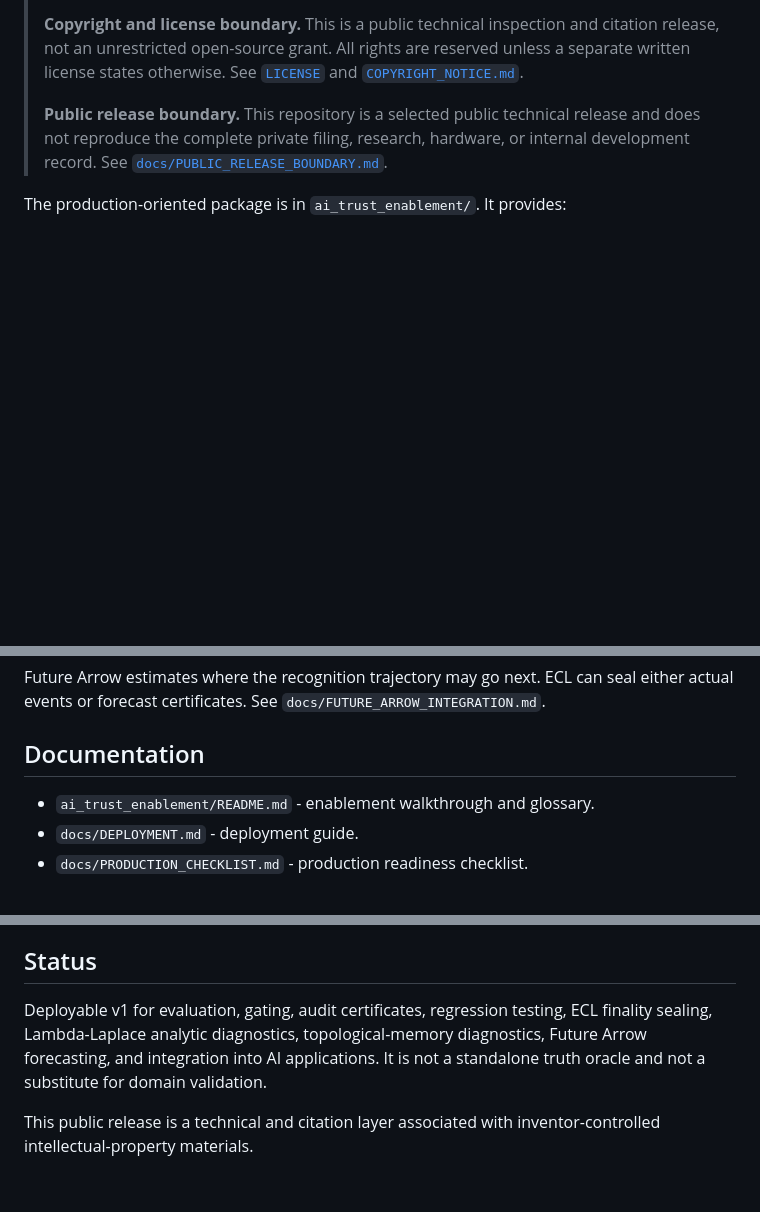
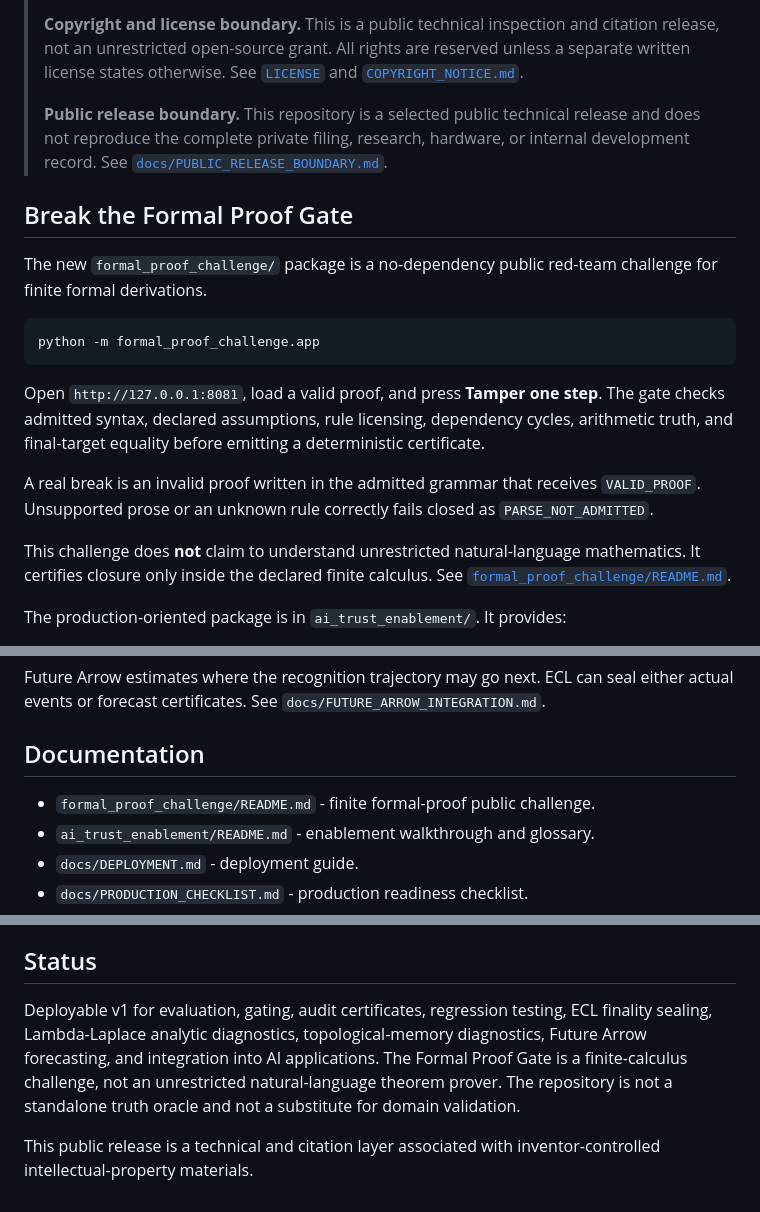
Before and after one commit to Parveen117/Artificial-intelligence, a Markdown page: README.md, 3 parts joined by grey strips. Rendered like a GitHub page; blank space fills up the shorter version.

Commit message:
Document formal proof gate challenge

````diff
--- a/README.md
+++ b/README.md
@@ -9,6 +9,20 @@ This repository contains a deployable AI trust-enablement service for hallucinat
 > **Copyright and license boundary.** This is a public technical inspection and citation release, not an unrestricted open-source grant. All rights are reserved unless a separate written license states otherwise. See [`LICENSE`](LICENSE) and [`COPYRIGHT_NOTICE.md`](COPYRIGHT_NOTICE.md).
 >
 > **Public release boundary.** This repository is a selected public technical release and does not reproduce the complete private filing, research, hardware, or internal development record. See [`docs/PUBLIC_RELEASE_BOUNDARY.md`](docs/PUBLIC_RELEASE_BOUNDARY.md).
+
+## Break the Formal Proof Gate
+
+The new `formal_proof_challenge/` package is a no-dependency public red-team challenge for finite formal derivations.
+
+```bash
+python -m formal_proof_challenge.app
+```
+
+Open `http://127.0.0.1:8081`, load a valid proof, and press **Tamper one step**. The gate checks admitted syntax, declared assumptions, rule licensing, dependency cycles, arithmetic truth, and final-target equality before emitting a deterministic certificate.
+
+A real break is an invalid proof written in the admitted grammar that receives `VALID_PROOF`. Unsupported prose or an unknown rule correctly fails closed as `PARSE_NOT_ADMITTED`.
+
+This challenge does **not** claim to understand unrestricted natural-language mathematics. It certifies closure only inside the declared finite calculus. See [`formal_proof_challenge/README.md`](formal_proof_challenge/README.md).
 
 The production-oriented package is in `ai_trust_enablement/`. It provides:
 
@@ -98,6 +112,7 @@ Future Arrow estimates where the recognition trajectory may go next. ECL can sea
 
 ## Documentation
 
+- `formal_proof_challenge/README.md` - finite formal-proof public challenge.
 - `ai_trust_enablement/README.md` - enablement walkthrough and glossary.
 - `docs/DEPLOYMENT.md` - deployment guide.
 - `docs/PRODUCTION_CHECKLIST.md` - production readiness checklist.
@@ -117,6 +132,6 @@ Dabas, M. (2026). *Artificial Intelligence Trust Enablement: Recognition-Residue
 
 ## Status
 
-Deployable v1 for evaluation, gating, audit certificates, regression testing, ECL finality sealing, Lambda-Laplace analytic diagnostics, topological-memory diagnostics, Future Arrow forecasting, and integration into AI applications. It is not a standalone truth oracle and not a substitute for domain validation.
+Deployable v1 for evaluation, gating, audit certificates, regression testing, ECL finality sealing, Lambda-Laplace analytic diagnostics, topological-memory diagnostics, Future Arrow forecasting, and integration into AI applications. The Formal Proof Gate is a finite-calculus challenge, not an unrestricted natural-language theorem prover. The repository is not a standalone truth oracle and not a substitute for domain validation.
 
 This public release is a technical and citation layer associated with inventor-controlled intellectual-property materials.
````
